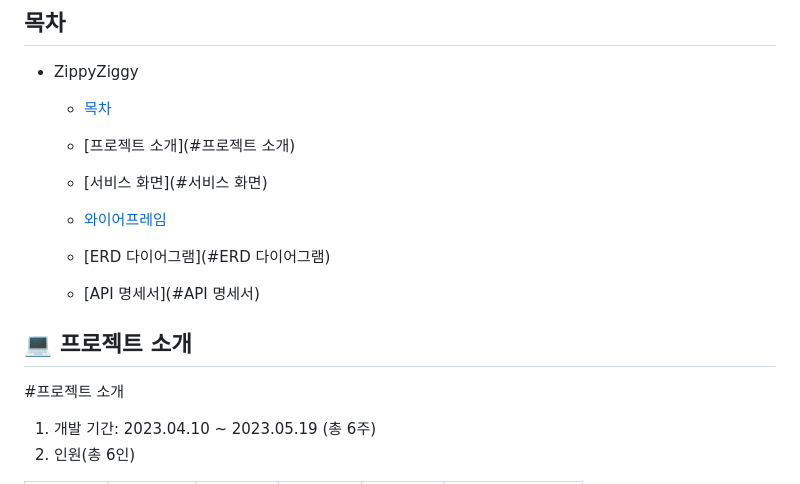
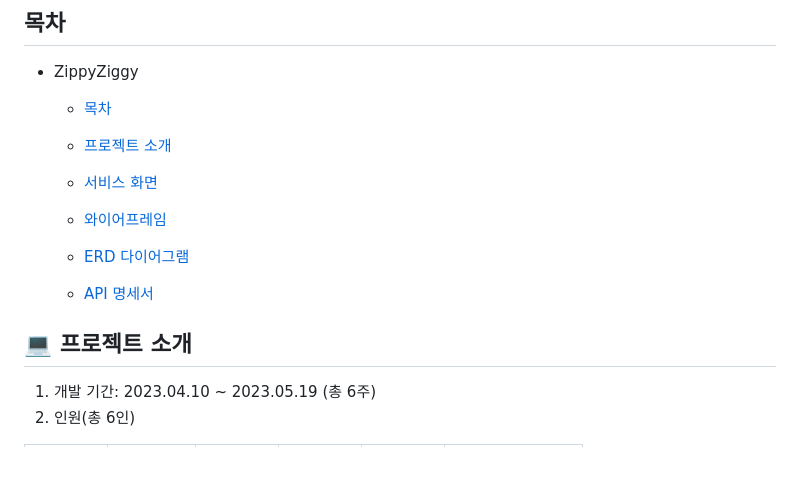
Before and after one commit to bbookng/zippyziggy, a Markdown page: README.md, the part around the change. GitHub-like rendering; blank space fills up the shorter version.

Commit message:
[BE] test: docs test

```diff
--- a/README.md
+++ b/README.md
@@ -11,19 +11,17 @@
 - ZippyZiggy
 
   - [목차](#목차)
-  - [프로젝트 소개](#프로젝트 소개)
+  - [프로젝트 소개](#프로젝트-소개)
 
-  - [서비스 화면](#서비스 화면)
+  - [서비스 화면](#서비스-화면)
   - [와이어프레임](#와이어프레임)
-  - [ERD 다이어그램](#ERD 다이어그램)
+  - [ERD 다이어그램](#ERD-다이어그램)
 
-  - [API 명세서](#API 명세서)
+  - [API 명세서](#API-명세서)
 
 
 
 ## 💻 프로젝트 소개
-
-#프로젝트 소개
 
 1. 개발 기간: 2023.04.10 ~ 2023.05.19 (총 6주)
 2. 인원(총 6인)
```
